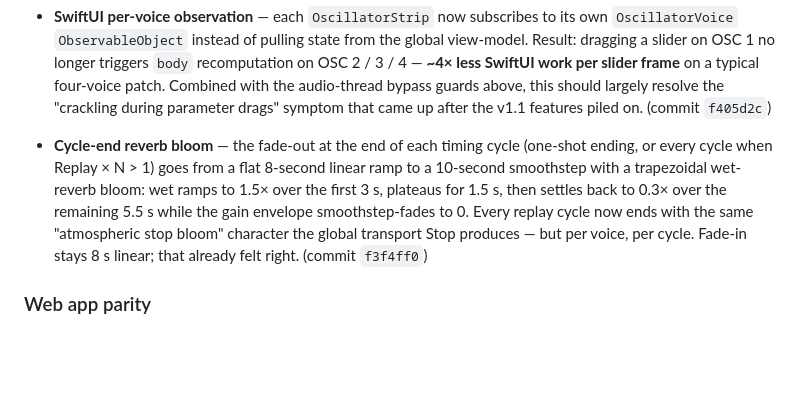
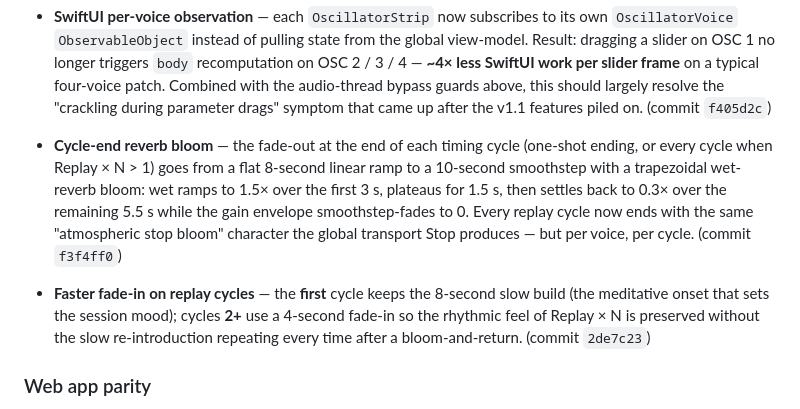
Before and after one commit to gude2000/dronemeditations, a Markdown page: CHANGELOG.md, the part around the change. Drawn GitHub-style; blank space fills up the shorter version.

Commit message:
CHANGELOG: log shorter cycle-replay fade-in

```diff
--- a/CHANGELOG.md
+++ b/CHANGELOG.md
@@ -38,7 +38,9 @@ Features built after the v1.0 App Store submission was sent for review. This lis
 
 - **SwiftUI per-voice observation** — each `OscillatorStrip` now subscribes to its own `OscillatorVoice` `ObservableObject` instead of pulling state from the global view-model. Result: dragging a slider on OSC 1 no longer triggers `body` recomputation on OSC 2 / 3 / 4 — **~4× less SwiftUI work per slider frame** on a typical four-voice patch. Combined with the audio-thread bypass guards above, this should largely resolve the "crackling during parameter drags" symptom that came up after the v1.1 features piled on. (commit `f405d2c`)
 
-- **Cycle-end reverb bloom** — the fade-out at the end of each timing cycle (one-shot ending, or every cycle when Replay × N > 1) goes from a flat 8-second linear ramp to a 10-second smoothstep with a trapezoidal wet-reverb bloom: wet ramps to 1.5× over the first 3 s, plateaus for 1.5 s, then settles back to 0.3× over the remaining 5.5 s while the gain envelope smoothstep-fades to 0. Every replay cycle now ends with the same "atmospheric stop bloom" character the global transport Stop produces — but per voice, per cycle. Fade-in stays 8 s linear; that already felt right. (commit `f3f4ff0`)
+- **Cycle-end reverb bloom** — the fade-out at the end of each timing cycle (one-shot ending, or every cycle when Replay × N > 1) goes from a flat 8-second linear ramp to a 10-second smoothstep with a trapezoidal wet-reverb bloom: wet ramps to 1.5× over the first 3 s, plateaus for 1.5 s, then settles back to 0.3× over the remaining 5.5 s while the gain envelope smoothstep-fades to 0. Every replay cycle now ends with the same "atmospheric stop bloom" character the global transport Stop produces — but per voice, per cycle. (commit `f3f4ff0`)
+
+- **Faster fade-in on replay cycles** — the **first** cycle keeps the 8-second slow build (the meditative onset that sets the session mood); cycles **2+** use a 4-second fade-in so the rhythmic feel of Replay × N is preserved without the slow re-introduction repeating every time after a bloom-and-return. (commit `2de7c23`)
 
 ### Web app parity
 
```
